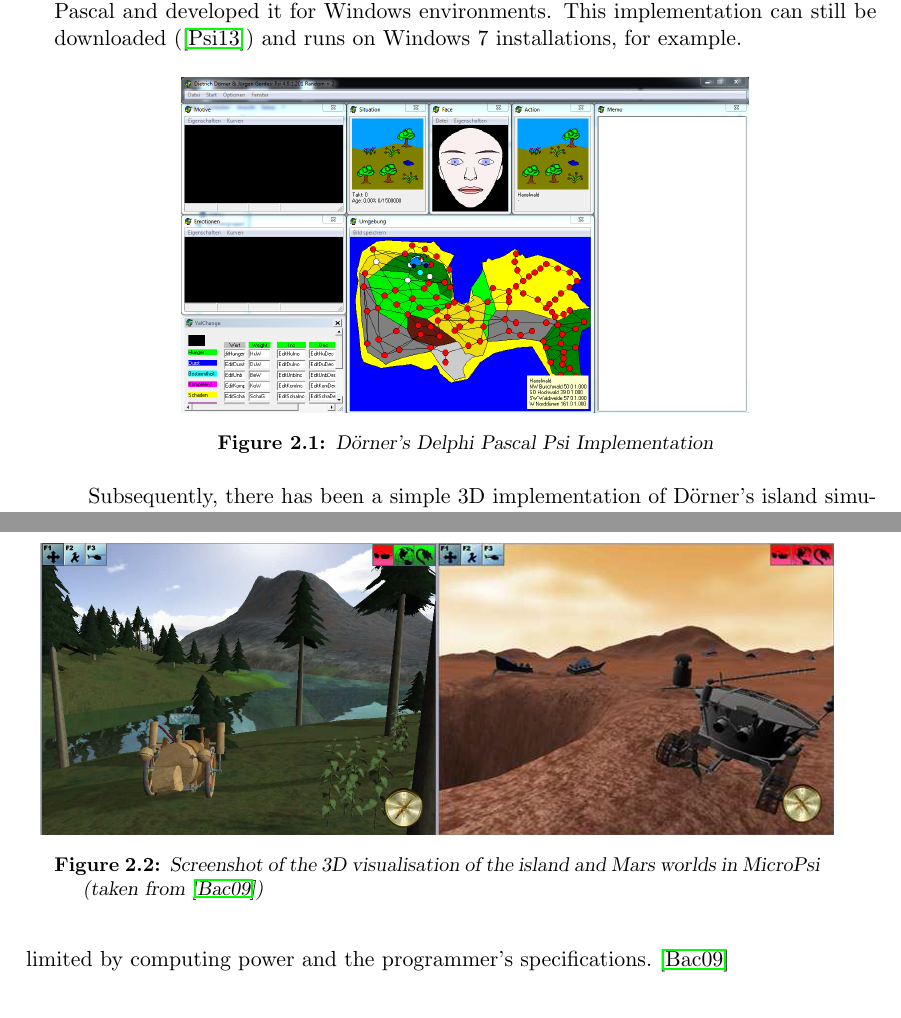
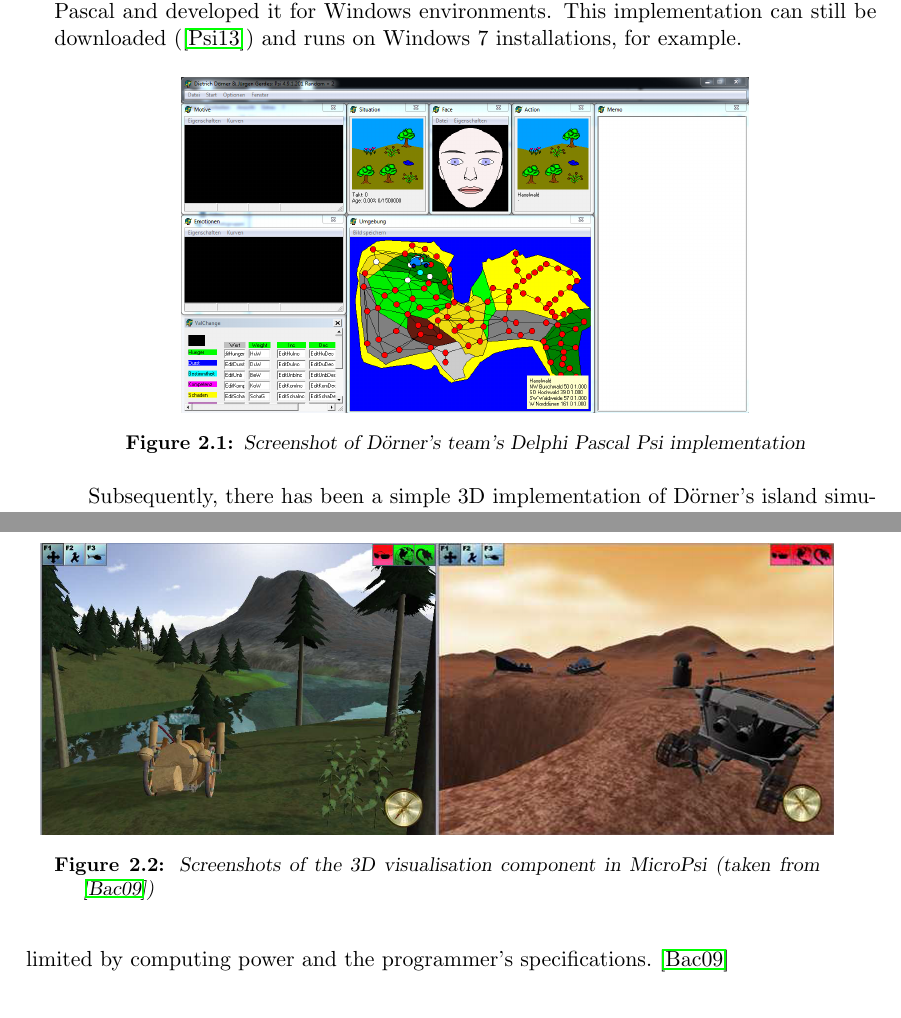
Before and after one commit to jonasrk/Minecraft-MicroPsi-Bachelorarbeit, a LaTeX thesis (thesis.tex, which reads text/background.tex): two parts of pages 18 and 19 of 51, joined at a grey line, cut so that both start at the same text. Compiled offline with pdfLaTeX.

Commit message:
image caption

```diff
--- a/text/background.tex
+++ b/text/background.tex
@@ -61,7 +61,7 @@ Psi has been implemented by different groups at different times. The first imple
 \begin{figure}[h]
   \centering
     \includegraphics[width=10cm]{graphics/psi_screen1}
-  \caption{Dörner's Delphi Pascal Psi Implementation}
+  \caption{Screenshot of Dörner's team's Delphi Pascal Psi implementation}
   \label{psi_screen}
 \end{figure}
 
@@ -73,7 +73,7 @@ The work on Dörner's team's implementations has not been continued, so Joscha B
 \begin{figure}[h]
   \centering
     \includegraphics[width=14cm]{graphics/micropsi_3d_screen}
-  \caption{Screenshot of the 3D visualisation of the island and Mars worlds in MicroPsi (taken from \cite{Bach:2009:PSI:1611304})}
+  \caption{Screenshots of the 3D visualisation component in MicroPsi (taken from \cite{Bach:2009:PSI:1611304})}
   \label{micropsi_3d_screen}
 \end{figure}
 
```
